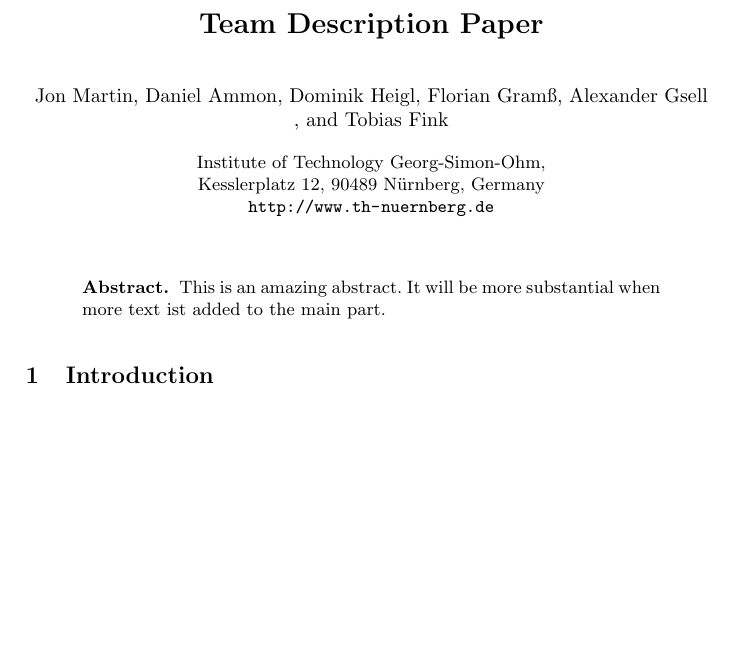
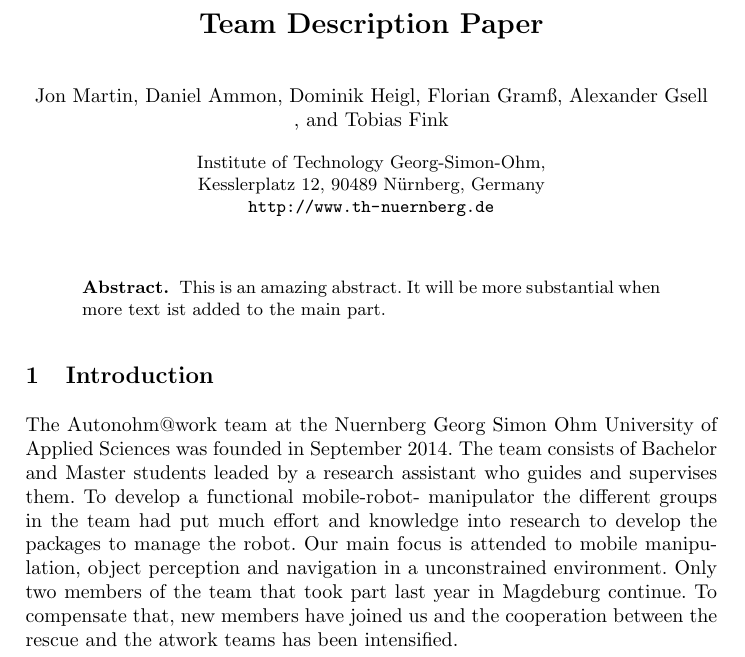
Before and after one commit to amndan/TDP_RaW, a LaTeX paper (tex/tdp_main.tex, which reads tex/introduction.tex): part of the page, cut so that both start at the same text, the shorter picture padded with empty space. Compiled offline with pdfLaTeX.

Commit message:
Added old introduction.

```diff
--- /dev/null
+++ b/tex/introduction.tex
@@ -0,0 +1,9 @@
+The Autonohm$@$work team at the Nuernberg Georg Simon Ohm University of Applied Sciences
+was founded in September 2014. The team consists of Bachelor and Master students leaded by a
+research assistant who guides and supervises them. To develop a functional mobile-robot-
+manipulator the different groups in the team had put much effort and knowledge into research to
+develop the packages to manage the robot. Our main focus is attended to mobile manipulation,
+object perception and navigation in a unconstrained environment.
+Only two members of the team that took part last year in Magdeburg continue. To compensate that,
+new members have joined us and the cooperation between the rescue and the atwork teams has been
+intensified.
--- a/tex/tdp_main.tex
+++ b/tex/tdp_main.tex
@@ -82,6 +82,6 @@ This is an amazing abstract. It will be more substantial when more text ist adde
 
 
 \section{Introduction}
-
+\input{introduction.tex}
 
 \end{document}
```
